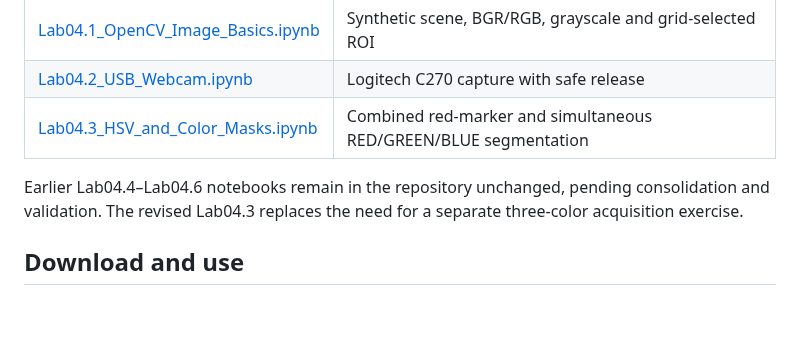
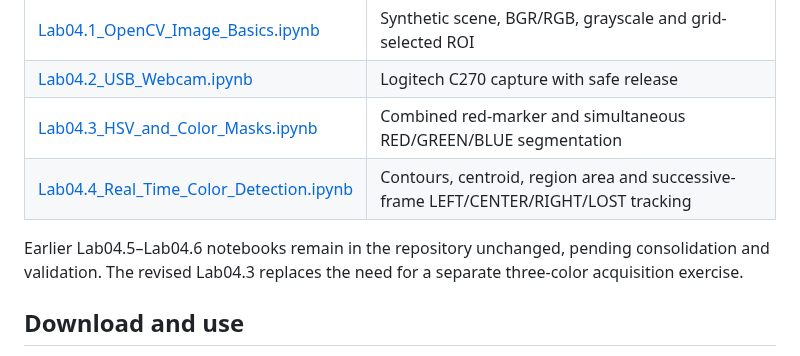
Before and after one commit to onigas/PYNQ-Zybo-Labs, a Markdown page: README.md, the part around the change. Rendered like a GitHub page; blank space fills up the shorter version.

Commit message:
Document tested Lab04.4 object tracking

```diff
--- a/README.md
+++ b/README.md
@@ -72,8 +72,9 @@ Lab03.5 implements a deliberately conservative **software** thermal-protection e
 | [Lab04.1_OpenCV_Image_Basics.ipynb](Lab04/Lab04.1_OpenCV_Image_Basics.ipynb) | Synthetic scene, BGR/RGB, grayscale and grid-selected ROI |
 | [Lab04.2_USB_Webcam.ipynb](Lab04/Lab04.2_USB_Webcam.ipynb) | Logitech C270 capture with safe release |
 | [Lab04.3_HSV_and_Color_Masks.ipynb](Lab04/Lab04.3_HSV_and_Color_Masks.ipynb) | Combined red-marker and simultaneous RED/GREEN/BLUE segmentation |
+| [Lab04.4_Real_Time_Color_Detection.ipynb](Lab04/Lab04.4_Real_Time_Color_Detection.ipynb) | Contours, centroid, region area and successive-frame LEFT/CENTER/RIGHT/LOST tracking |
 
-Earlier Lab04.4–Lab04.6 notebooks remain in the repository unchanged, pending consolidation and validation. The revised Lab04.3 replaces the need for a separate three-color acquisition exercise.
+Earlier Lab04.5–Lab04.6 notebooks remain in the repository unchanged, pending consolidation and validation. The revised Lab04.3 replaces the need for a separate three-color acquisition exercise.
 
 ## Download and use
 
```
